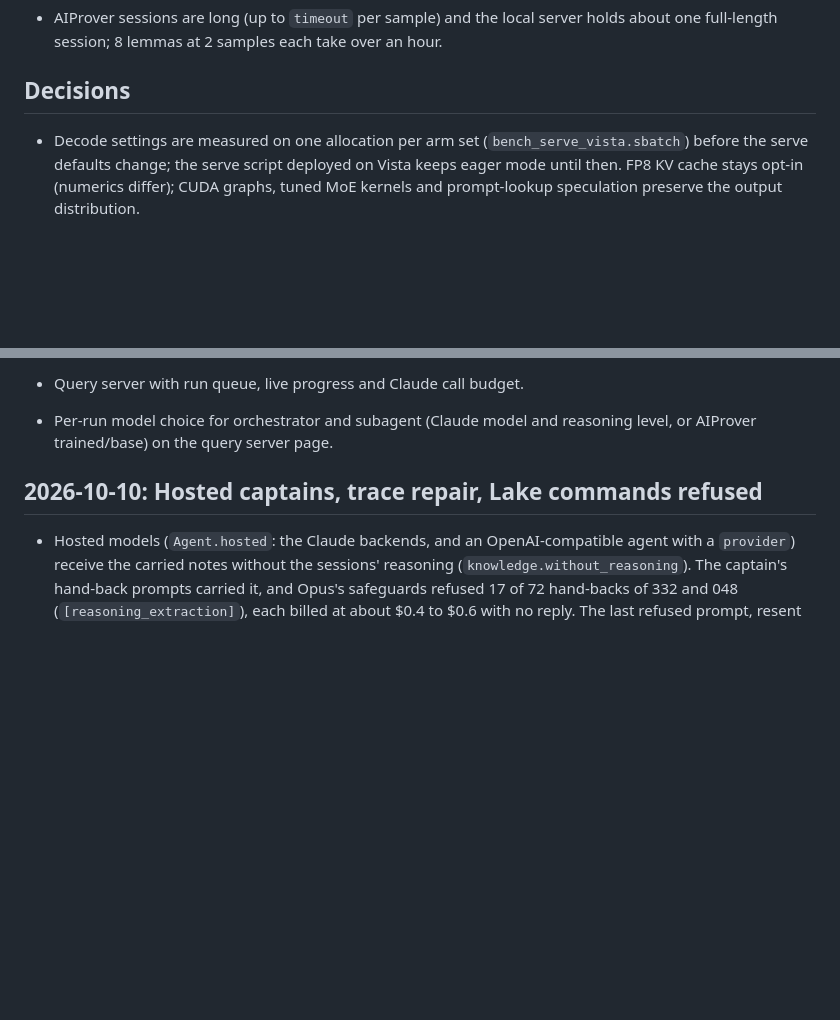
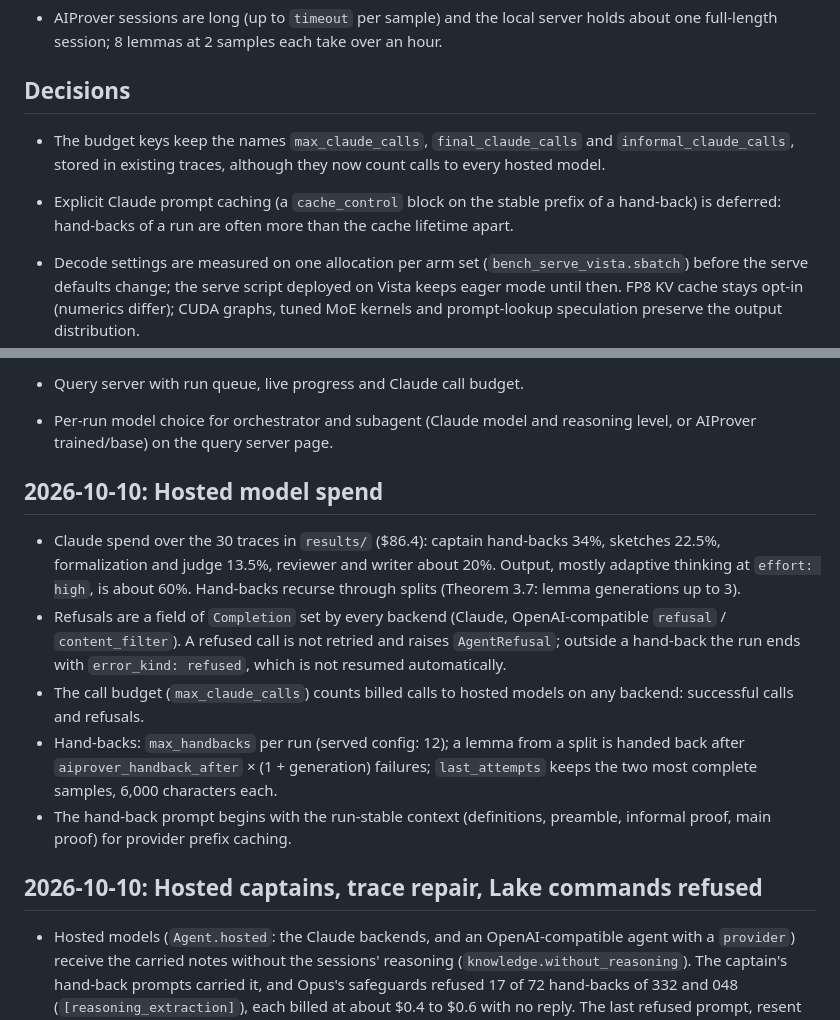
Before and after one commit to Logan-Cole-Luna/aiprover-orchestration, a Markdown page: logbook.md, 2 parts joined by grey strips. Drawn GitHub-style; blank space fills up the shorter version.

Commit message:
Logbook: hosted model spend, refusals, hand-back limits

```diff
--- a/logbook.md
+++ b/logbook.md
@@ -202,6 +202,12 @@ Results
 
 ## Decisions
 
+- The budget keys keep the names `max_claude_calls`, `final_claude_calls`
+  and `informal_claude_calls`, stored in existing traces, although they
+  now count calls to every hosted model.
+- Explicit Claude prompt caching (a `cache_control` block on the stable
+  prefix of a hand-back) is deferred: hand-backs of a run are often more
+  than the cache lifetime apart.
 - Decode settings are measured on one allocation per arm set
   (`bench_serve_vista.sbatch`) before the serve defaults change; the
   serve script deployed on Vista keeps eager mode until then. FP8 KV cache
@@ -345,6 +351,26 @@ Results
 - Query server with run queue, live progress and Claude call budget.
 - Per-run model choice for orchestrator and subagent (Claude model and
   reasoning level, or AIProver trained/base) on the query server page.
+
+## 2026-10-10: Hosted model spend
+
+- Claude spend over the 30 traces in `results/` ($86.4): captain
+  hand-backs 34%, sketches 22.5%, formalization and judge 13.5%,
+  reviewer and writer about 20%. Output, mostly adaptive thinking at
+  `effort: high`, is about 60%. Hand-backs recurse through splits
+  (Theorem 3.7: lemma generations up to 3).
+- Refusals are a field of `Completion` set by every backend (Claude,
+  OpenAI-compatible `refusal` / `content_filter`). A refused
+  call is not retried and raises `AgentRefusal`; outside a hand-back the
+  run ends with `error_kind: refused`, which is not resumed automatically.
+- The call budget (`max_claude_calls`) counts billed calls to hosted
+  models on any backend: successful calls and refusals.
+- Hand-backs: `max_handbacks` per run (served config: 12); a lemma from a
+  split is handed back after `aiprover_handback_after` × (1 + generation)
+  failures; `last_attempts` keeps the two most complete samples, 6,000
+  characters each.
+- The hand-back prompt begins with the run-stable context (definitions,
+  preamble, informal proof, main proof) for provider prefix caching.
 
 ## 2026-10-10: Hosted captains, trace repair, Lake commands refused
 
```
